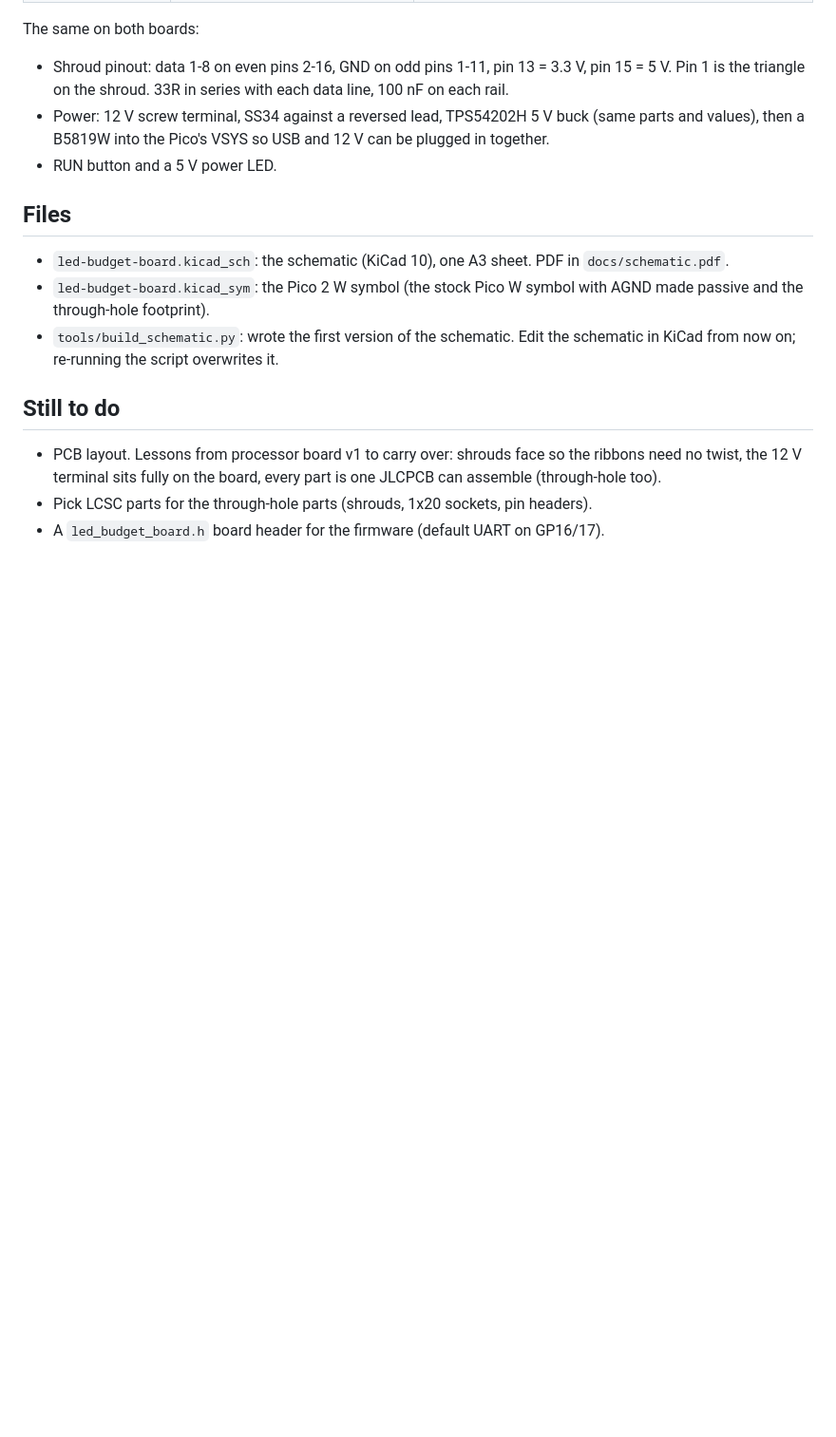
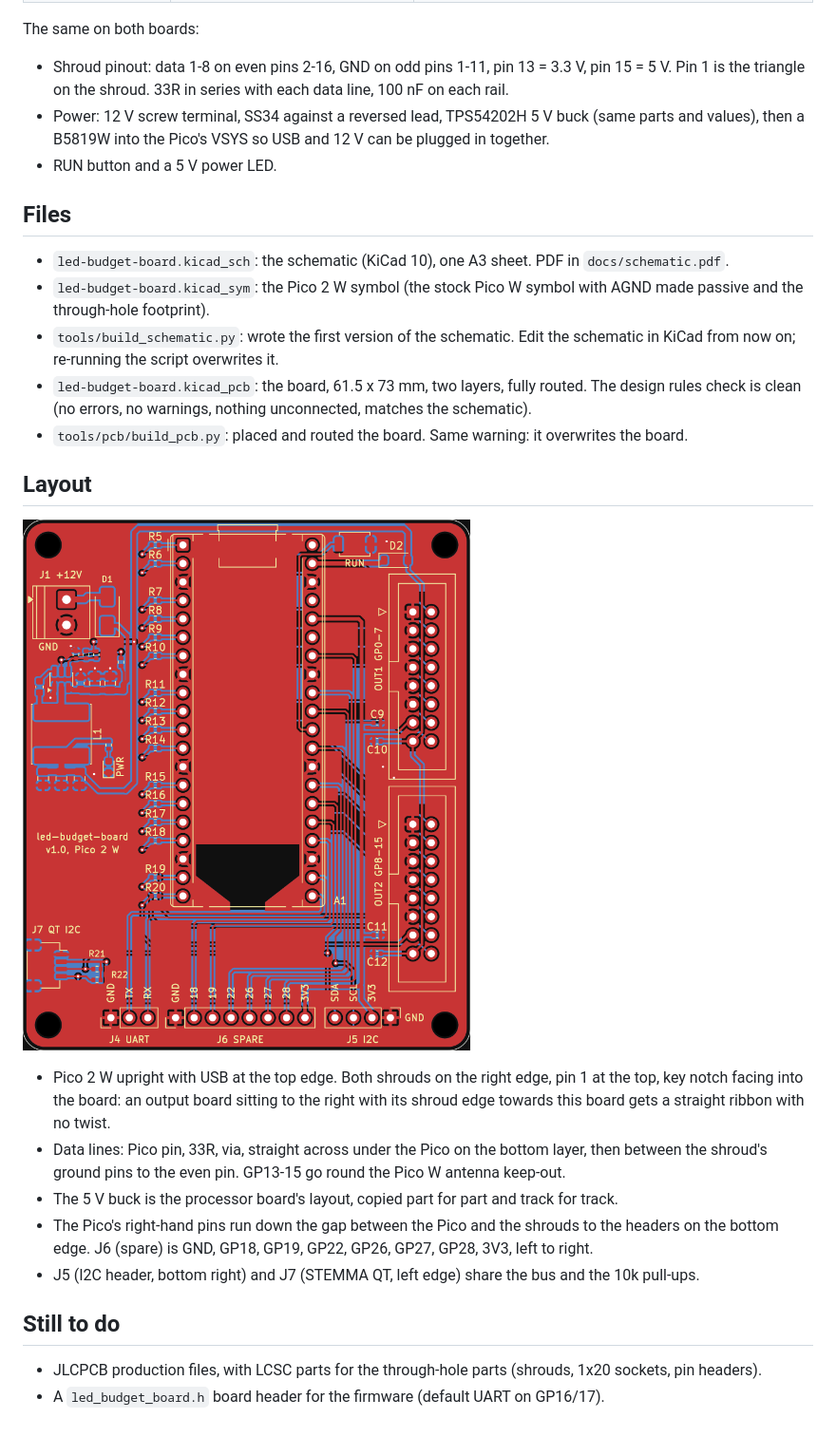
Before and after one commit to eelstretching/led-budget-board, a Markdown page: README.md, the part around the change. Shown at 95% size. GitHub-like rendering; pictures changed too: docs/layout.png (added); blank space fills up the shorter version.

```diff
--- a/README.md
+++ b/README.md
@@ -34,10 +34,25 @@ The same on both boards:
   the through-hole footprint).
 - `tools/build_schematic.py`: wrote the first version of the schematic. Edit the schematic in KiCad from
   now on; re-running the script overwrites it.
+- `led-budget-board.kicad_pcb`: the board, 61.5 x 73 mm, two layers, fully routed. The design rules check
+  is clean (no errors, no warnings, nothing unconnected, matches the schematic).
+- `tools/pcb/build_pcb.py`: placed and routed the board. Same warning: it overwrites the board.
+
+## Layout
+
+![Layout](docs/layout.png)
+
+- Pico 2 W upright with USB at the top edge. Both shrouds on the right edge, pin 1 at the top, key notch
+  facing into the board: an output board sitting to the right with its shroud edge towards this board
+  gets a straight ribbon with no twist.
+- Data lines: Pico pin, 33R, via, straight across under the Pico on the bottom layer, then between the
+  shroud's ground pins to the even pin. GP13-15 go round the Pico W antenna keep-out.
+- The 5 V buck is the processor board's layout, copied part for part and track for track.
+- The Pico's right-hand pins run down the gap between the Pico and the shrouds to the headers on the
+  bottom edge. J6 (spare) is GND, GP18, GP19, GP22, GP26, GP27, GP28, 3V3, left to right.
+- J5 (I2C header, bottom right) and J7 (STEMMA QT, left edge) share the bus and the 10k pull-ups.
 
 ## Still to do
 
-- PCB layout. Lessons from processor board v1 to carry over: shrouds face so the ribbons need no twist,
-  the 12 V terminal sits fully on the board, every part is one JLCPCB can assemble (through-hole too).
-- Pick LCSC parts for the through-hole parts (shrouds, 1x20 sockets, pin headers).
+- JLCPCB production files, with LCSC parts for the through-hole parts (shrouds, 1x20 sockets, pin headers).
 - A `led_budget_board.h` board header for the firmware (default UART on GP16/17).
```
Also changed, not shown: docs/placement-draft.png (deleted), docs/schematic.png, 5 other files.
